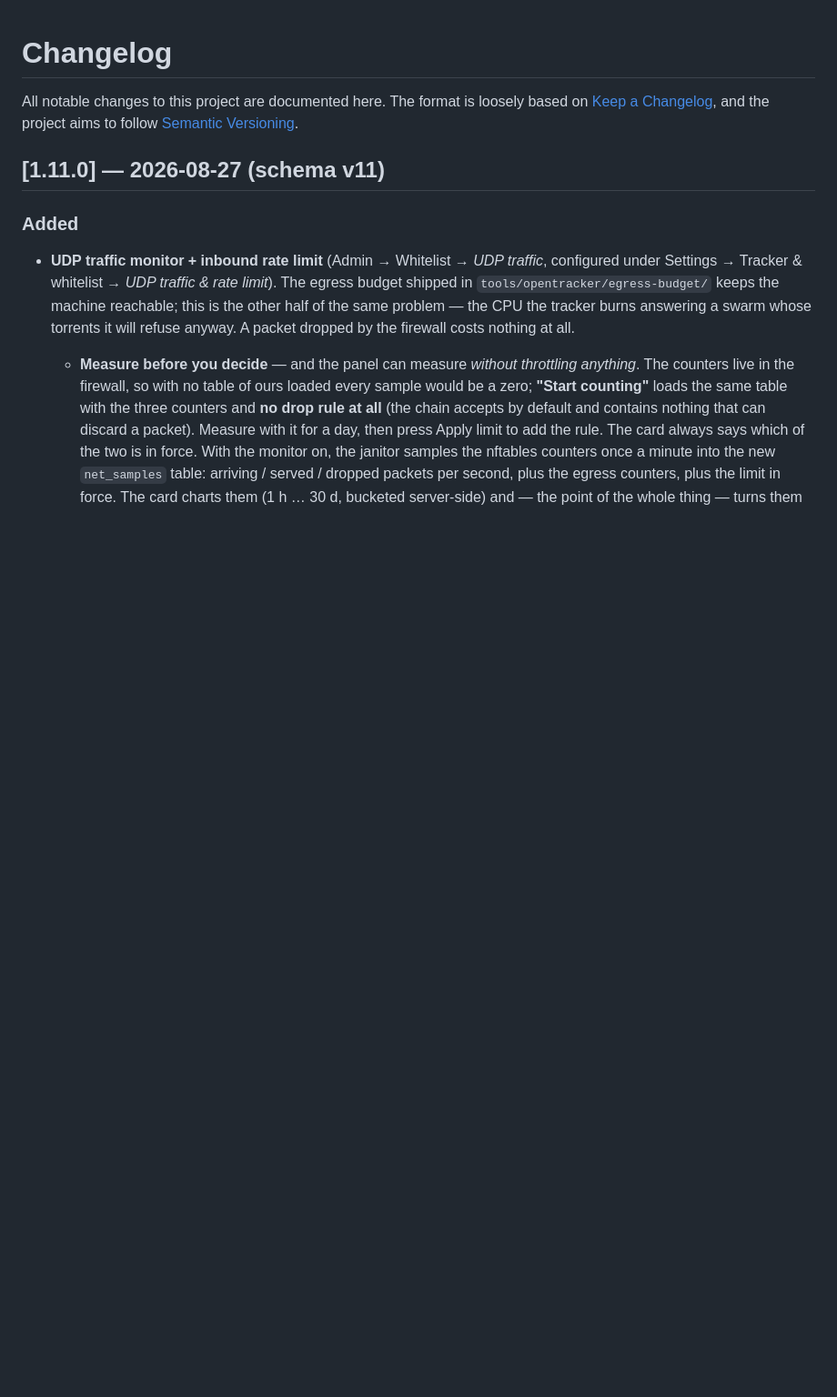
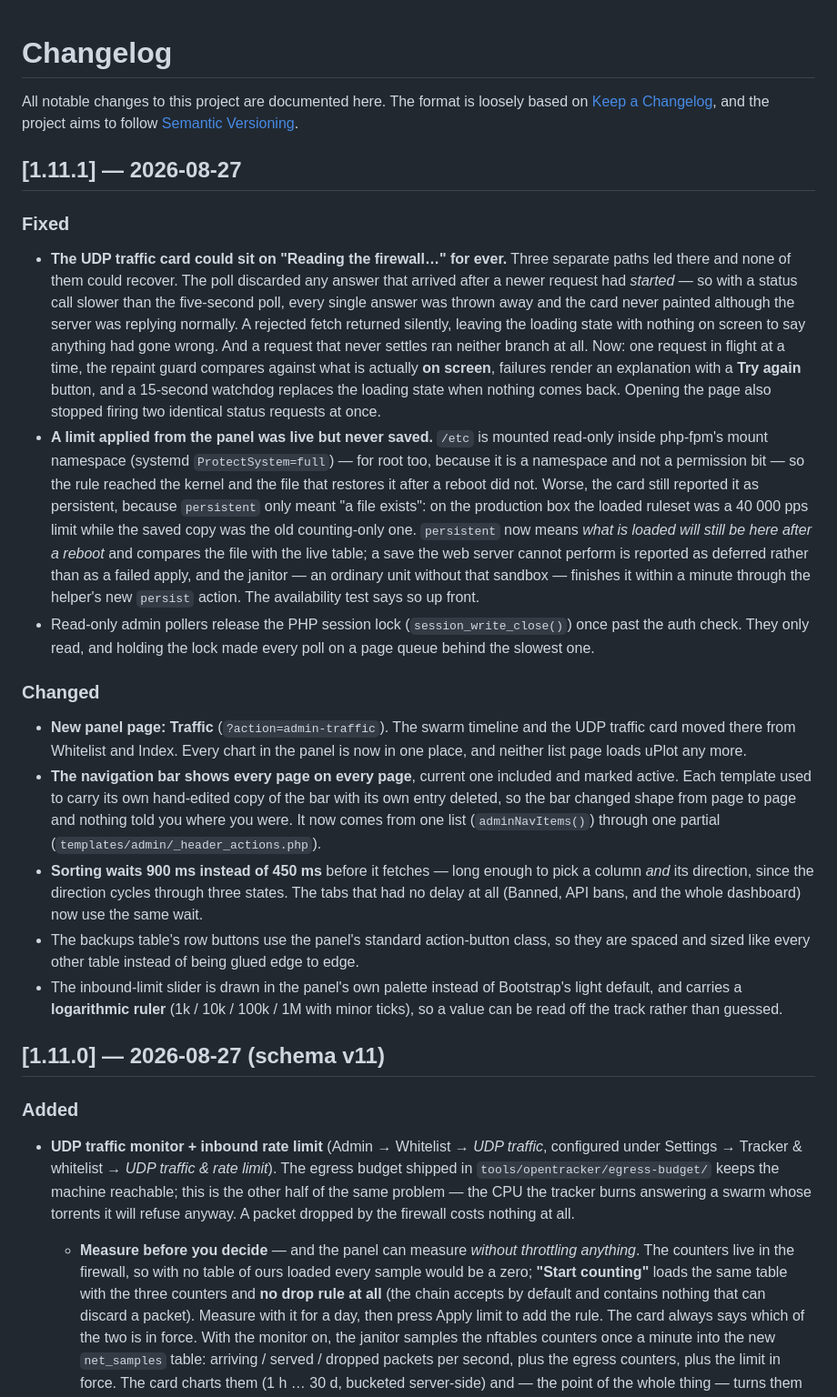
Before and after one commit to TryHackX/tryhackx-tracker, a Markdown page: CHANGELOG.md, the part around the change. Shown at 91% size. Rendered like a GitHub page; blank space fills up the shorter version.

Commit message:
docs: 1.11.1

```diff
--- a/CHANGELOG.md
+++ b/CHANGELOG.md
@@ -3,6 +3,48 @@
 All notable changes to this project are documented here. The format is loosely based on
 [Keep a Changelog](https://keepachangelog.com/), and the project aims to follow
 [Semantic Versioning](https://semver.org/).
+
+## [1.11.1] — 2026-08-27
+
+### Fixed
+- **The UDP traffic card could sit on "Reading the firewall…" for ever.** Three separate paths led
+  there and none of them could recover. The poll discarded any answer that arrived after a newer
+  request had *started* — so with a status call slower than the five-second poll, every single answer
+  was thrown away and the card never painted although the server was replying normally. A rejected
+  fetch returned silently, leaving the loading state with nothing on screen to say anything had gone
+  wrong. And a request that never settles ran neither branch at all. Now: one request in flight at a
+  time, the repaint guard compares against what is actually **on screen**, failures render an
+  explanation with a **Try again** button, and a 15-second watchdog replaces the loading state when
+  nothing comes back. Opening the page also stopped firing two identical status requests at once.
+- **A limit applied from the panel was live but never saved.** `/etc` is mounted read-only inside
+  php-fpm's mount namespace (systemd `ProtectSystem=full`) — for root too, because it is a namespace
+  and not a permission bit — so the rule reached the kernel and the file that restores it after a
+  reboot did not. Worse, the card still reported it as persistent, because `persistent` only meant
+  "a file exists": on the production box the loaded ruleset was a 40 000 pps limit while the saved
+  copy was the old counting-only one. `persistent` now means *what is loaded will still be here after
+  a reboot* and compares the file with the live table; a save the web server cannot perform is
+  reported as deferred rather than as a failed apply, and the janitor — an ordinary unit without that
+  sandbox — finishes it within a minute through the helper's new `persist` action. The availability
+  test says so up front.
+- Read-only admin pollers release the PHP session lock (`session_write_close()`) once past the auth
+  check. They only read, and holding the lock made every poll on a page queue behind the slowest one.
+
+### Changed
+- **New panel page: Traffic** (`?action=admin-traffic`). The swarm timeline and the UDP traffic card
+  moved there from Whitelist and Index. Every chart in the panel is now in one place, and neither
+  list page loads uPlot any more.
+- **The navigation bar shows every page on every page**, current one included and marked active. Each
+  template used to carry its own hand-edited copy of the bar with its own entry deleted, so the bar
+  changed shape from page to page and nothing told you where you were. It now comes from one list
+  (`adminNavItems()`) through one partial (`templates/admin/_header_actions.php`).
+- **Sorting waits 900 ms instead of 450 ms** before it fetches — long enough to pick a column *and*
+  its direction, since the direction cycles through three states. The tabs that had no delay at all
+  (Banned, API bans, and the whole dashboard) now use the same wait.
+- The backups table's row buttons use the panel's standard action-button class, so they are spaced
+  and sized like every other table instead of being glued edge to edge.
+- The inbound-limit slider is drawn in the panel's own palette instead of Bootstrap's light default,
+  and carries a **logarithmic ruler** (1k / 10k / 100k / 1M with minor ticks), so a value can be read
+  off the track rather than guessed.
 
 ## [1.11.0] — 2026-08-27 (schema v11)
 
```
Also changed, not shown: README.md (+3 -2 lines).
